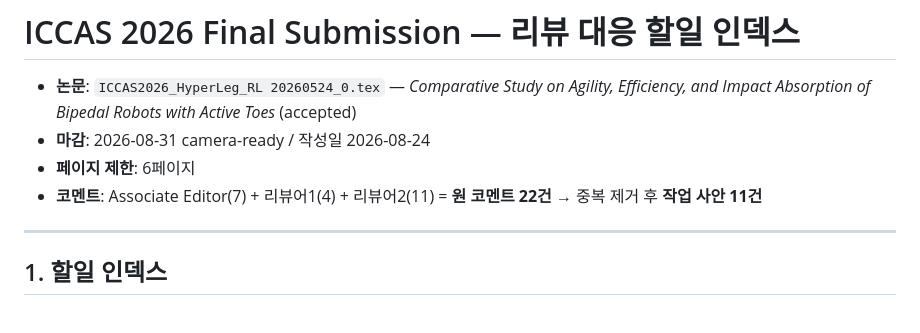
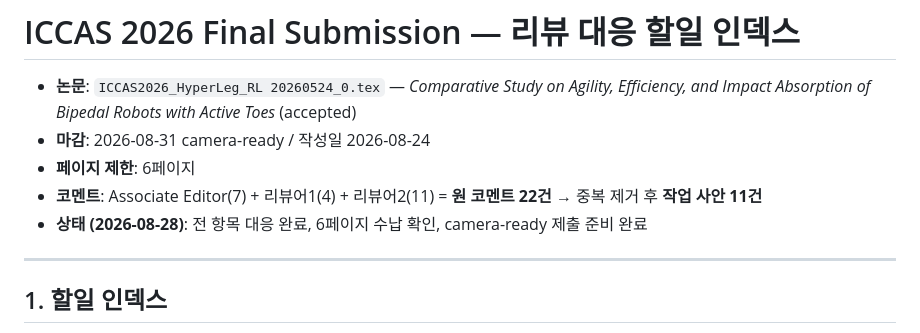
Before and after one commit to jkkim-irim/hyperleg_rl, a Markdown page: ICCAS/00_review_response_checklist.md, the part around the change. Drawn GitHub-style.

Commit message:
docs(ICCAS): record camera-ready completion in the checklist
All eleven items addressed, final verification passed (references 1-27
all cited counting range citations, all figure assets present, headline
numbers consistent across abstract/tables/body/conclusion, zero flagged
phrasings), and the compiled PDF fits six pages.

Co-Authored-By: Claude Opus 5 (1M context) <noreply@anthropic.com>

```diff
--- a/ICCAS/00_review_response_checklist.md
+++ b/ICCAS/00_review_response_checklist.md
@@ -6,6 +6,7 @@
 - **페이지 제한**: 6페이지
 - **코멘트**: Associate Editor(7) + 리뷰어1(4) + 리뷰어2(11) = **원 코멘트 22건**
   → 중복 제거 후 **작업 사안 11건**
+- **상태 (2026-08-28)**: 전 항목 대응 완료, 6페이지 수납 확인, camera-ready 제출 준비 완료
 
 ---
 
```
